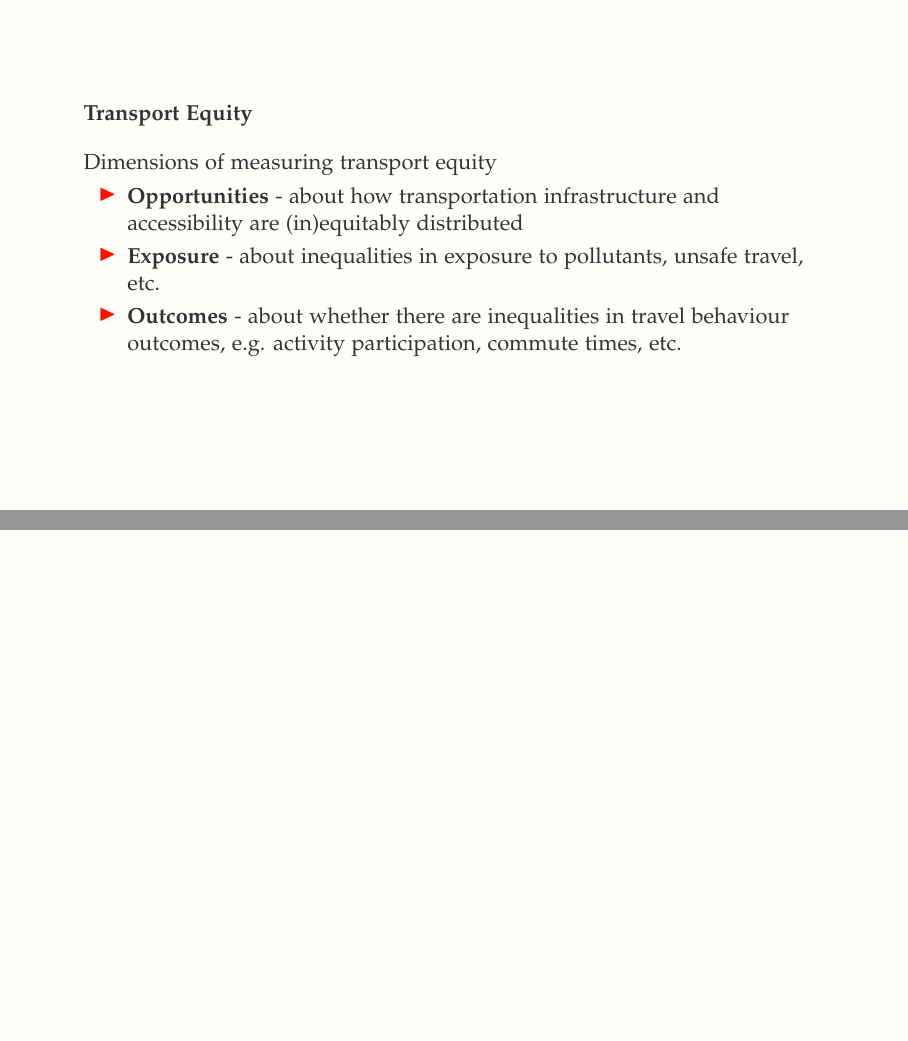
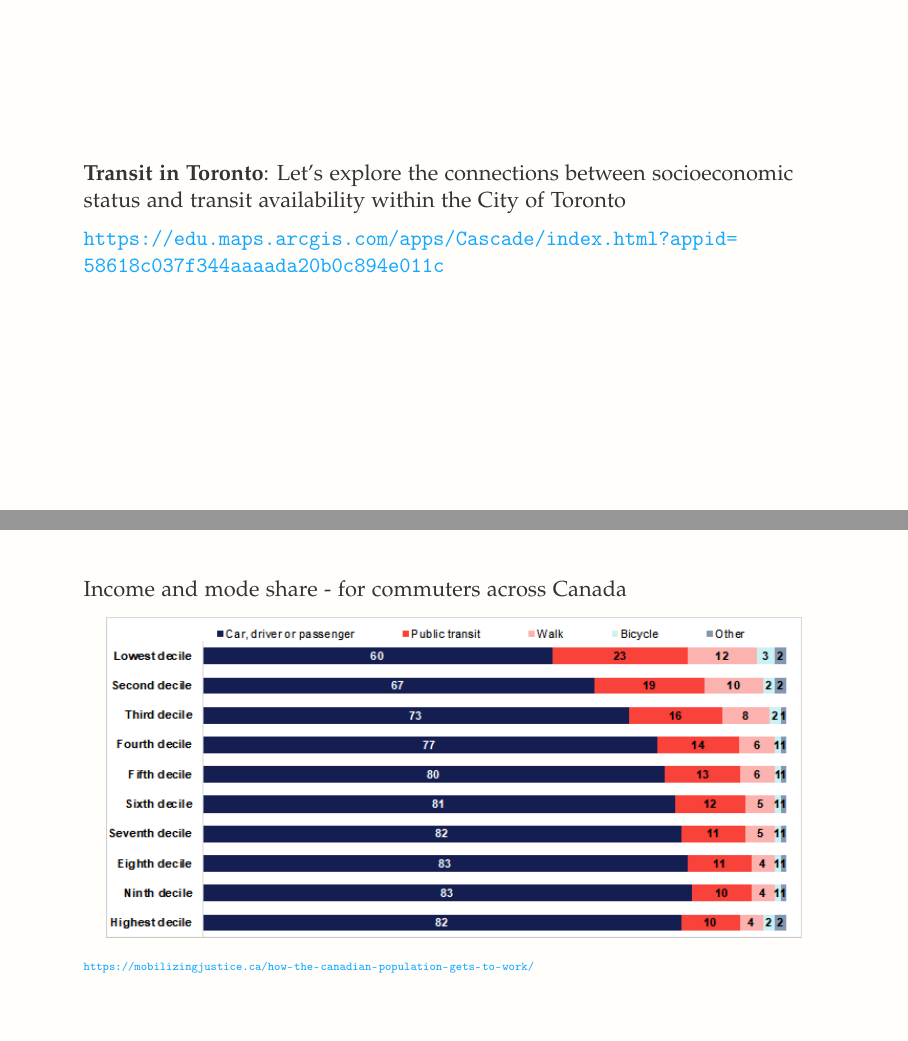
Before and after one commit to jamaps/ggr424-2022, LaTeX slides (classes/9/GGR424_C9.tex): pages 15 and 16 of 16 before the commit and pages 16 and 17 of 23 after it, joined at a grey line. Compiled offline with pdfLaTeX.

Commit message:
more C9 equity

```diff
--- a/classes/9/GGR424_C9.tex
+++ b/classes/9/GGR424_C9.tex
@@ -341,3 +341,28 @@ commentstyle=color{comments}emph}
 \begin{frame}
 
 
+	\textbf{Transit in Toronto}: Let's explore the connections between socioeconomic status and transit availability within the City of Toronto
+
+	\vspace{2mm}
+
+
+	\url{https://edu.maps.arcgis.com/apps/Cascade/index.html?appid=58618c037f344aaaada20b0c894e011c}
+
+
+\end{frame}
+
+
+
+
+\begin{frame}
+
+	Income and mode share - for commuters across Canada
+
+	\begin{figure}
+		\centering
+		\includegraphics[width=0.94\linewidth]{images/income_mode_canada.png}
+	\end{figure}
+
+	\tiny\url{https://mobilizingjustice.ca/how-the-canadian-population-gets-to-work/}
+
+\end{frame}
@@ -351,4 +426,39 @@ commentstyle=color{comments}emph}
 
 
 
+\begin{frame}
+
+	\textbf{Transport Poverty \& Social Exclusion}
+
+	\begin{figure}
+		\centering
+		\includegraphics[width=0.74\linewidth]{images/transportpoverty.png}
+	\end{figure}
+
+	\tiny Lucas (2012) Transport \& Social Exclusion: Where are we now
+
+\end{frame}
+
+
+
+
+
+
+
+
+
+\begin{frame}
+
+	\textbf{Discussion Question:}
+
+	\vspace{2mm}
+
+	Should the government provide subsidies for low-income households to purchase/lease cars in the GTHA?
+
+\end{frame}
+
+
+
+
+
 \end{document}
```
Also changed, not shown: classes/9/images/access_income.png (added), classes/9/images/access_income_canada.png (deleted), classes/9/images/accessibility_activities_gtha.png (added), classes/9/images/income_activities_gtha.png (added), classes/9/images/income_mode_canada.png (added), classes/9/images/income_transit_gtha.png (added), classes/9/images/transportpoverty.png (added), classes/9/GGR424_C9.tex (50 more changed lines), 4 other files.
